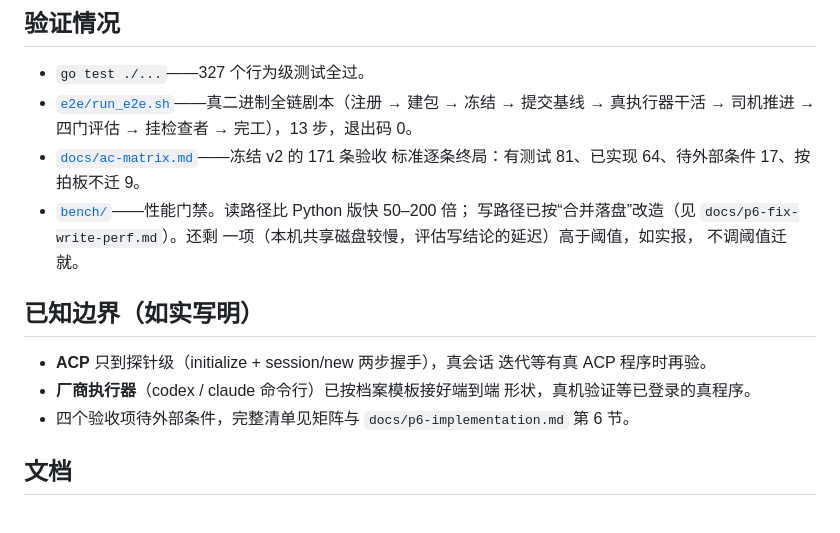
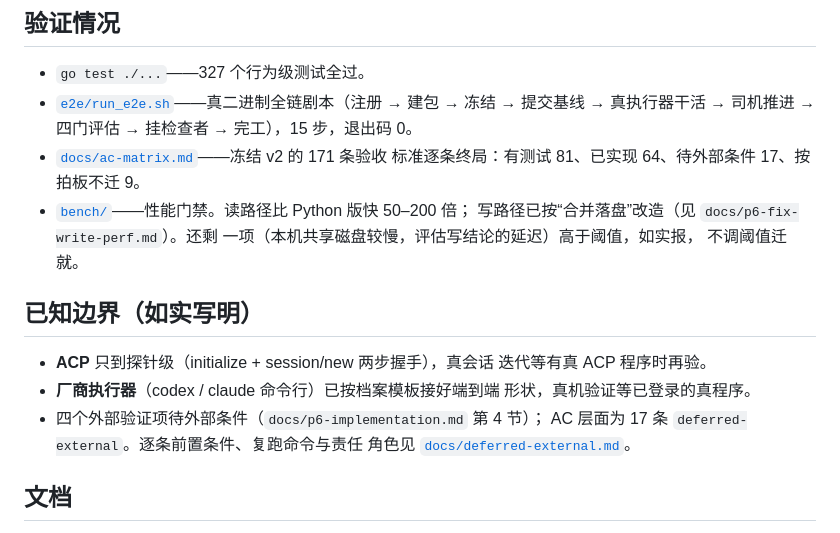
Before and after one commit to justin-mc-lai/beacon-go, a Markdown page: README.zh-CN.md, the part around the change. Rendered like a GitHub page.

```diff
--- a/README.zh-CN.md
+++ b/README.zh-CN.md
@@ -118,7 +118,7 @@ beacon skills show truth
 - `go test ./...`——327 个行为级测试全过。
 - [`e2e/run_e2e.sh`](e2e/run_e2e.sh)——真二进制全链剧本（注册 →
   建包 → 冻结 → 提交基线 → 真执行器干活 → 司机推进 → 四门评估 →
-  挂检查者 → 完工），13 步，退出码 0。
+  挂检查者 → 完工），15 步，退出码 0。
 - [`docs/ac-matrix.md`](docs/ac-matrix.md)——冻结 v2 的 171 条验收
   标准逐条终局：有测试 81、已实现 64、待外部条件 17、按拍板不迁 9。
 - [`bench/`](bench/)——性能门禁。读路径比 Python 版快 50–200 倍；
@@ -132,8 +132,9 @@ beacon skills show truth
   迭代等有真 ACP 程序时再验。
 - **厂商执行器**（codex / claude 命令行）已按档案模板接好端到端
   形状，真机验证等已登录的真程序。
-- 四个验收项待外部条件，完整清单见矩阵与 `docs/p6-implementation.md`
-  第 6 节。
+- 四个外部验证项待外部条件（`docs/p6-implementation.md` 第 4 节）；
+  AC 层面为 17 条 `deferred-external`。逐条前置条件、复跑命令与责任
+  角色见 [`docs/deferred-external.md`](docs/deferred-external.md)。
 
 ## 文档
 
```
Also changed, not shown: README.md (+5 -3 lines), docs/deferred-external.md (added, +79 -0 lines).
